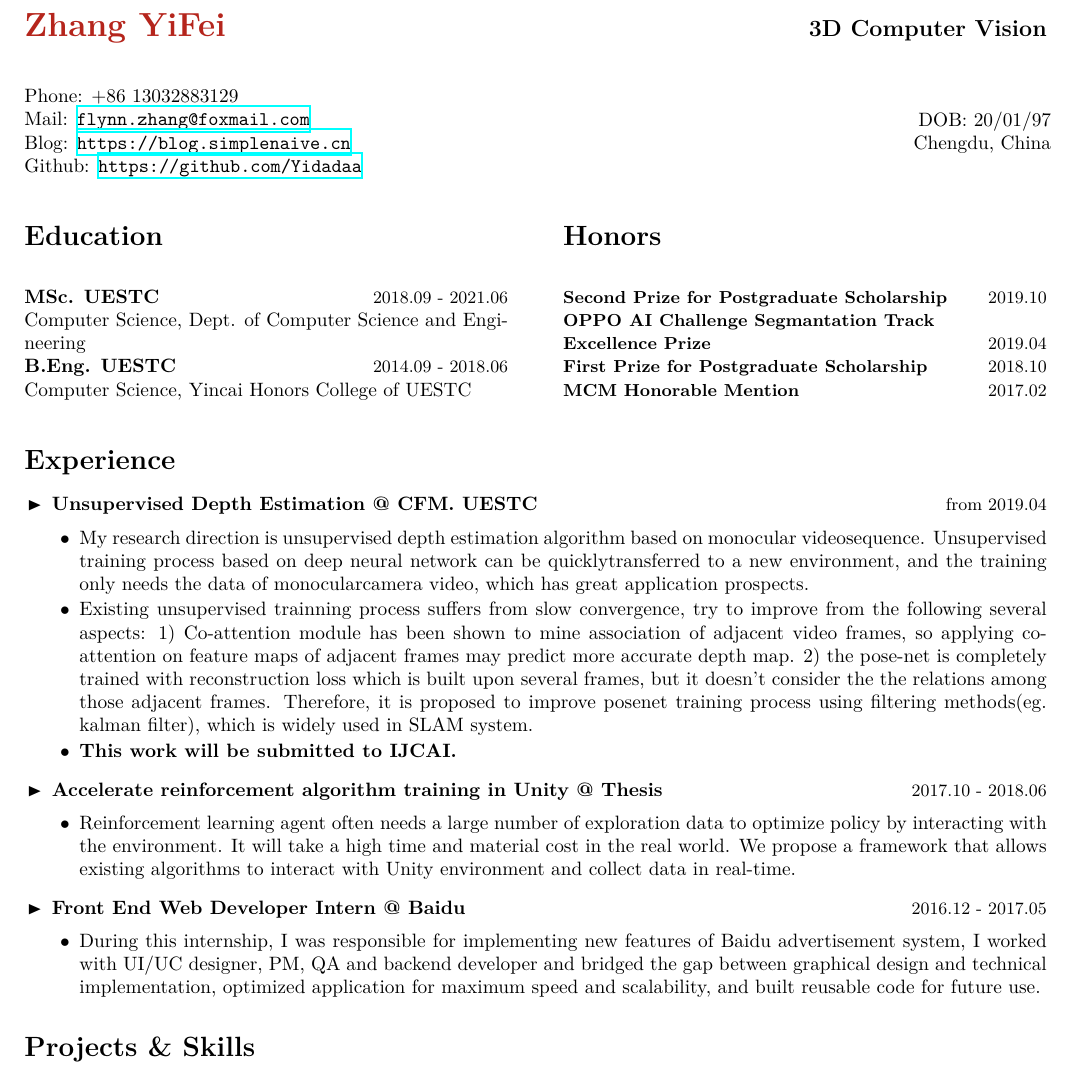
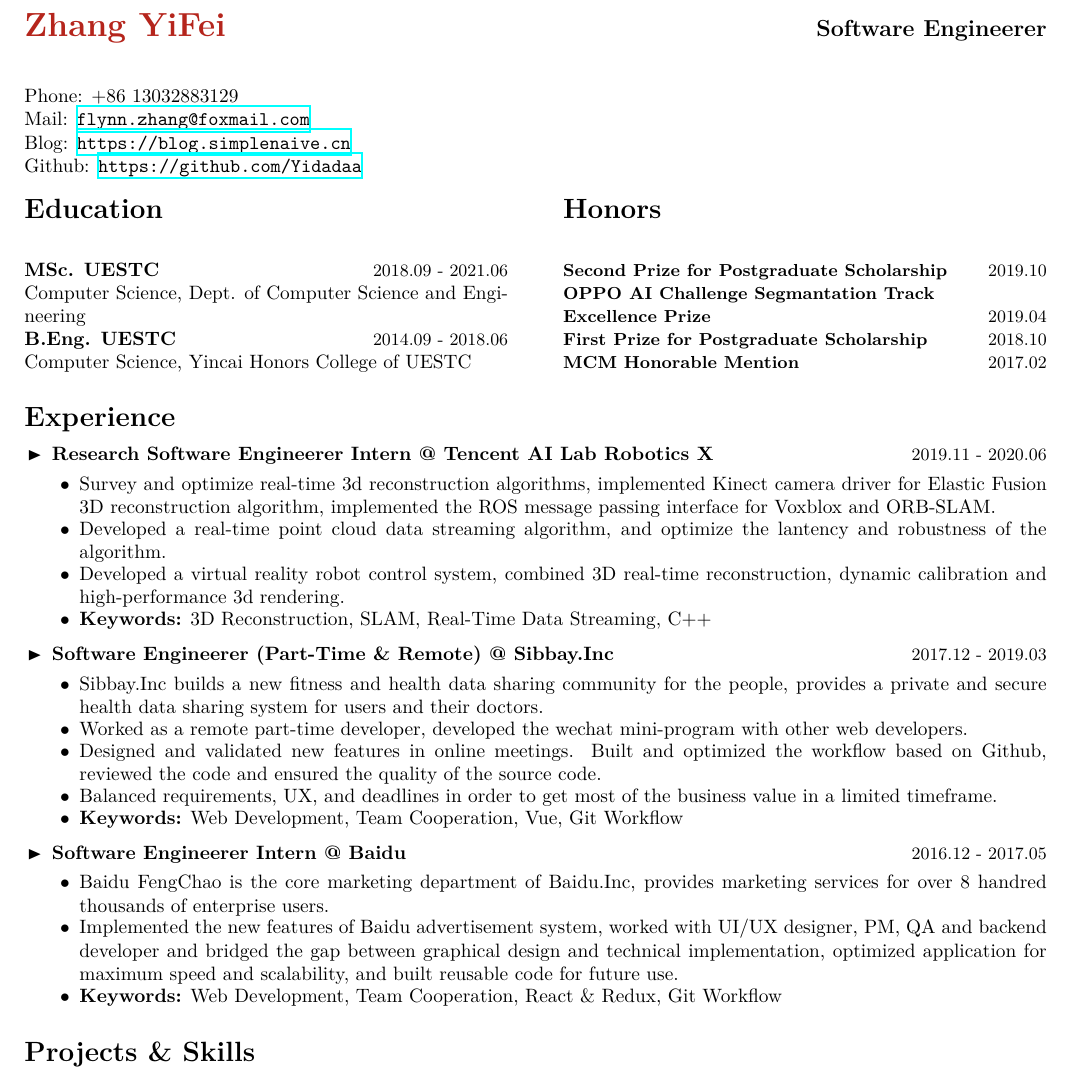
Before and after one commit to Yidadaa/Coding-Every-Day, a LaTeX CV (2019/cv/zhangyifei.tex): part of the page, cut at the place of the change. Compiled offline with XeLaTeX; a missing font is replaced by an installed copy or a similar font.

Commit message:
feat(cv): update cv 2020

```diff
--- a/2019/cv/zhangyifei.tex
+++ b/2019/cv/zhangyifei.tex
@@ -24,7 +24,7 @@
 
 \begin{document}
 
-\cvtitle{\textbf{Zhang YiFei}}{BrickRed}{3D Computer Vision}{0.5cm}
+\cvtitle{\textbf{Zhang YiFei}}{BrickRed}{Software Engineerer}{0.5cm}
 
 \positionedbox{left}{0.7\textwidth}{%
 	Phone: +86 13032883129\\
@@ -32,9 +32,9 @@
 	Blog: \url{https://blog.simplenaive.cn}\\
 	Github: \url{https://github.com/Yidadaa}
 }
-\positionedbox{right}{0.3\textwidth}{DOB: 20/01/97\\Chengdu, China}
+% \positionedbox{right}{0.3\textwidth}{UESTC\\Chengdu, China}
 
-\vspace{0.7cm}
+\vspace{0.3cm}
 
 \setlength{\columnsep}{1cm}
 \begin{multicols}{2}
@@ -56,42 +56,66 @@
 		\cvcompany{\small{MCM Honorable Mention}}{2017.02}
 \end{multicols}
 
-		\vspace{0.5cm}
+		\vspace{0.3cm}
 		\cvsectiontitle{\textbf{Experience}}
 		\vspace{-1cm}
 		\begin{itemize}[leftmargin=0.5cm]
-		\item \cvcompany{Unsupervised Depth Estimation @ CFM. UESTC}{from 2019.04}\cvsublevel{%
+		\item \cvcompany{Research Software Engineerer Intern @ Tencent AI Lab Robotics X}{2019.11 - 2020.06}\cvsublevel{%
 			\cvsubbullet{%
-			My research direction is unsupervised depth estimation algorithm based on monocular video%
-			sequence. Unsupervised training process based on deep neural network can be quickly%
-			transferred to a new environment, and the training only needs the data of monocular%
-			camera video, which has great application prospects.
+				Survey and optimize real-time 3d reconstruction algorithms, implemented Kinect camera driver for %
+				Elastic Fusion 3D reconstruction algorithm, implemented the ROS message passing interface for Voxblox %
+				and ORB-SLAM.
 			}%
 			\cvsubbullet{%
-				Existing unsupervised trainning process suffers from slow convergence, %
-				try to improve from the following several aspects: 1) Co-attention module has been shown %
-				to mine association of adjacent video frames, so applying co-attention on feature maps %
-				of adjacent frames may predict more accurate depth map. 2) the pose-net is completely trained %
-				with reconstruction loss which is built upon several frames, but it doesn't consider the %
-				the relations among those adjacent frames. Therefore, it is proposed to improve posenet %
-				training process using filtering methods(eg. kalman filter), which is widely used in SLAM system.
+				Developed a real-time point cloud data streaming algorithm, and optimize the lantency and robustness of the %
+				algorithm.
+			}
+			\cvsubbullet{
+				Developed a virtual reality robot control system, combined 3D real-time reconstruction, dynamic calibration and %
+				high-performance 3d rendering.
 			}
 			\cvsubbullet{%
-				\textbf{This work will be submitted to IJCAI.}
+				\textbf{Keywords:} 3D Reconstruction, SLAM, Real-Time Data Streaming, C++
 			}
 		}
-		\item \cvcompany{Accelerate reinforcement algorithm training in Unity @ Thesis}{2017.10 - 2018.06}\cvsublevel{%
-			\cvsubbullet{Reinforcement learning agent often needs a large number of exploration data to optimize policy %
-				by interacting with the environment. It will take a high time and material cost in the real world. We propose %
-				a framework that allows existing algorithms to interact with Unity environment and collect data in real-time. %
+		% \item \cvcompany{Accelerate reinforcement algorithm training in Unity @ Thesis}{2017.10 - 2018.06}\cvsublevel{%
+		% 	\cvsubbullet{Reinforcement learning agent often needs a large number of exploration data to optimize policy %
+		% 		by interacting with the environment. It will take a high time and material cost in the real world. We propose %
+		% 		a framework that allows existing algorithms to interact with Unity environment and collect data in real-time. %
+		% 	}
+		% }
+		\item \cvcompany{Software Engineerer (Part-Time \& Remote) @ Sibbay.Inc}{2017.12 - 2019.03}\cvsublevel{%
+			\cvsubbullet{%
+				Sibbay.Inc builds a new fitness and health data sharing community for the people, provides a private and secure %
+				health data sharing system for users and their doctors.
+			}%
+			\cvsubbullet{%
+				Worked as a remote part-time developer, developed the wechat mini-program with other web developers. %
+			}%
+			\cvsubbullet{%
+				Designed and validated new features in online meetings. Built and optimized the workflow based on Github, %
+				reviewed the code and ensured the quality of the source code.%
 			}
+			\cvsubbullet{%
+				Balanced requirements, UX, and deadlines in order to get most of the business value in a limited timeframe.%
+			}
+			\cvsubbullet{%
+				\textbf{Keywords:} Web Development, Team Cooperation, Vue, Git Workflow
+			}%
 		}
-		\item \cvcompany{Front End Web Developer Intern @ Baidu}{2016.12 - 2017.05}\cvsublevel{%
+		\item \cvcompany{Software Engineerer Intern @ Baidu}{2016.12 - 2017.05}\cvsublevel{%
 			\cvsubbullet{%
-				During this internship, I was responsible for implementing new features of Baidu advertisement system, %
-				I worked with UI/UC designer, PM, QA and backend developer and bridged the gap between graphical design %
+				Baidu FengChao is the core marketing department of Baidu.Inc, provides marketing services for %
+				over 8 handred thousands of enterprise users.
+			}%
+			\cvsubbullet{%
+				Implemented the new features of Baidu advertisement system, %
+				worked with UI/UX designer, PM, QA and backend developer and bridged the gap between graphical design %
 				and technical implementation, optimized application for maximum speed and scalability, and built reusable %
 				code for future use.
+			}%
+			\cvsubbullet{%
+				\textbf{Keywords:} Web Development, Team Cooperation, React \& Redux, Git Workflow
 			}%
 		}
 		\end{itemize}
```
Also changed, not shown: 2019/cv/zhangyifei.pdf.
